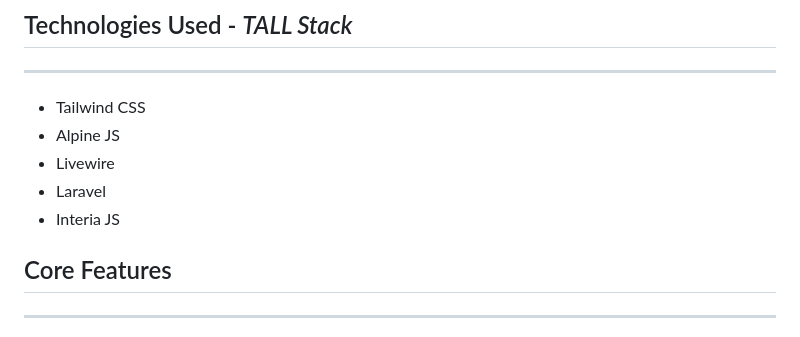
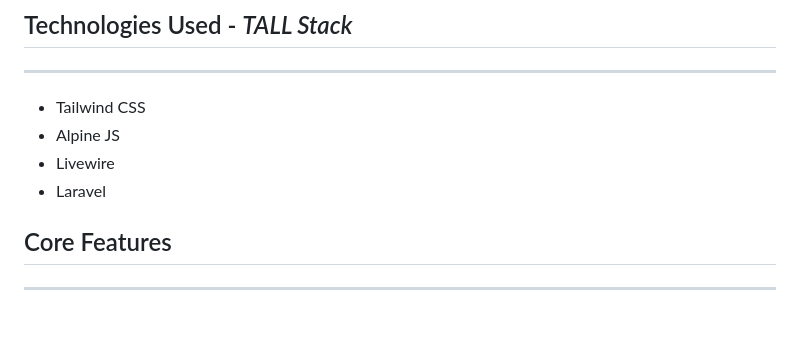
Before and after one commit to ravindra135/MyFolio-Personal-Website-Laravel-Script, a Markdown page: README.md, the part around the change. GitHub-like rendering.

```diff
--- a/README.md
+++ b/README.md
@@ -13,7 +13,6 @@ Gone are the days of struggling with complicated coding and spending endless hou
 * Alpine JS
 * Livewire
 * Laravel
-* Interia JS
 
 ## Core Features
 ---
```
